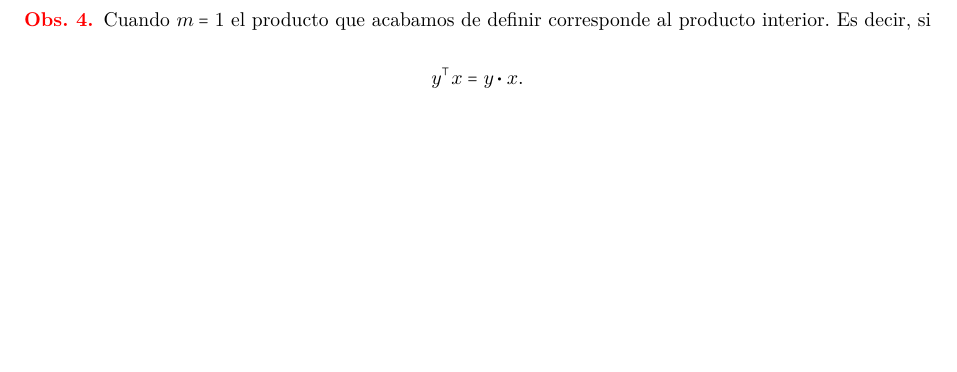
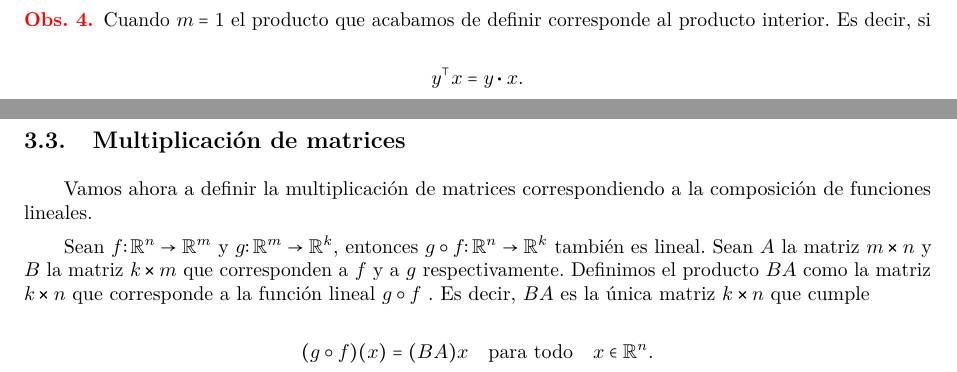
Before and after one commit to MarcosLopezM/EuclideanPlane-Cheatsheet, a LaTeX document (main.tex): part of page 5 of 5 before the commit and two parts of pages 4 and 5 of 5 after it, the two joined at a grey line, cut so that both start at the same text, the shorter picture padded with empty space. Compiled offline with pdfLaTeX.

Commit message:
Adding matrix multiplication subsection

```diff
--- a/main.tex
+++ b/main.tex
@@ -290,4 +290,14 @@
             y^{\top} x = y \vdot x.
         \end{equation*}
     \end{obs}
+
+    \subsection{Multiplicación de matrices}
+
+    Vamos ahora a definir la multiplicación de matrices correspondiendo a la composición de funciones lineales.
+
+    Sean \(f \colon \mathbb{R}^{n} \to \mathbb{R}^{m}\) y \(g \colon \mathbb{R}^{m} \to \mathbb{R}^{k}\), entonces \(g \circ f \colon \mathbb{R}^{n} \to \mathbb{R}^{k}\) también es lineal. Sean \(A\) la matriz \(m \cross n\) y \(B\) la matriz \(k \cross m\) que corresponden a \(f\) y a \(g\) respectivamente. Definimos el producto \(BA\) como la matriz \(k \cross n\) que corresponde a la función lineal \(g \circ f\) . Es decir, \(BA\) es la única matriz \(k \cross n\) que cumple
+
+    \begin{equation*}
+        (g \circ f)(x) = (BA)x \quad \text{para todo} \quad x \in \mathbb{R}^{n}.
+    \end{equation*}
 \end{document}
```
